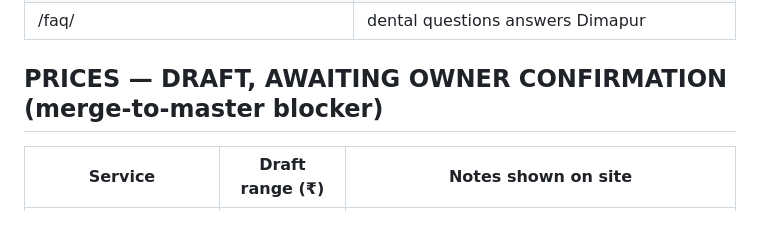
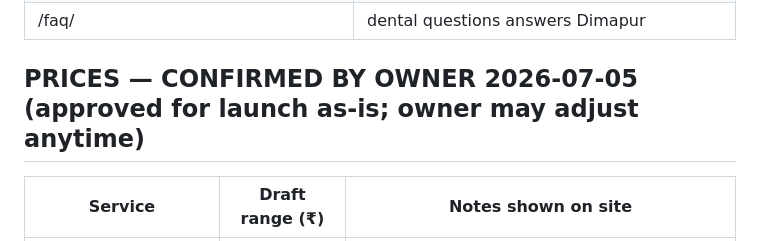
Before and after one commit to chandansaini67/Sanjeevani-Dental-Clinic, a Markdown page: docs/content-notes.md, the part around the change. Drawn GitHub-style.

Commit message:
docs(v2): mark prices confirmed by owner (2026-07-05) — approved for launch

```diff
--- a/docs/content-notes.md
+++ b/docs/content-notes.md
@@ -83,7 +83,7 @@ JSON-LD (Google self-serving review policy).
 | /contact/ | dental clinic near Ram Janki School Dimapur |
 | /faq/ | dental questions answers Dimapur |
 
-## PRICES — **DRAFT, AWAITING OWNER CONFIRMATION** (merge-to-master blocker)
+## PRICES — **CONFIRMED BY OWNER 2026-07-05** (approved for launch as-is; owner may adjust anytime)
 
 | Service | Draft range (₹) | Notes shown on site |
 |---|---|---|
```
